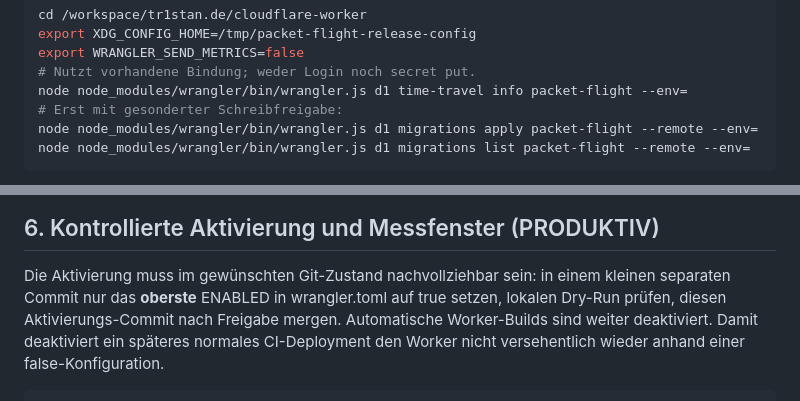
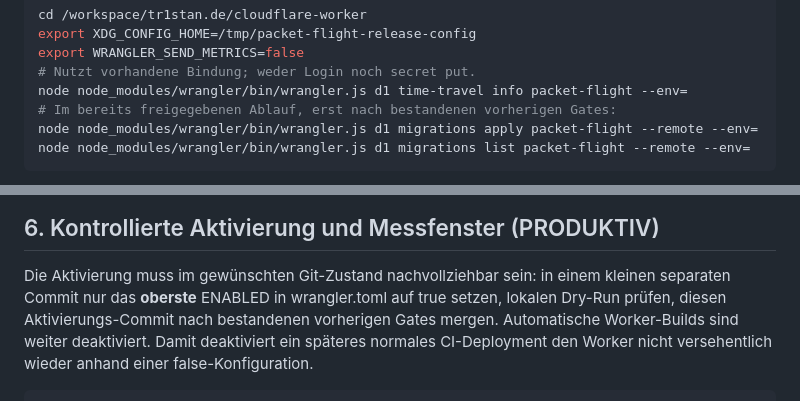
Before and after one commit to tr1stannnnnn/tr1stan.de, a Markdown page: docs/PF2-RELEASE.md, 2 parts joined by grey strips. Rendered like a GitHub page.

````diff
--- a/docs/PF2-RELEASE.md
+++ b/docs/PF2-RELEASE.md
@@ -151,7 +148,7 @@ export XDG_CONFIG_HOME=/tmp/packet-flight-release-config
 export WRANGLER_SEND_METRICS=false
 # Nutzt vorhandene Bindung; weder Login noch secret put.
 node node_modules/wrangler/bin/wrangler.js d1 time-travel info packet-flight --env=
-# Erst mit gesonderter Schreibfreigabe:
+# Im bereits freigegebenen Ablauf, erst nach bestandenen vorherigen Gates:
 node node_modules/wrangler/bin/wrangler.js d1 migrations apply packet-flight --remote --env=
 node node_modules/wrangler/bin/wrangler.js d1 migrations list packet-flight --remote --env=
 ```
@@ -202,7 +199,7 @@ Fehlt ein Gate, bleibt deaktiviert. Noch keine Aktivierung „zum Ausprobieren
 
 Die Aktivierung muss im gewünschten Git-Zustand nachvollziehbar sein: in einem
 kleinen separaten Commit nur das **oberste** ENABLED in wrangler.toml auf true
-setzen, lokalen Dry-Run prüfen, diesen Aktivierungs-Commit nach Freigabe mergen.
+setzen, lokalen Dry-Run prüfen, diesen Aktivierungs-Commit nach bestandenen vorherigen Gates mergen.
 Automatische Worker-Builds sind weiter deaktiviert. Damit deaktiviert ein späteres normales CI-Deployment den
 Worker nicht versehentlich wieder anhand einer false-Konfiguration.
 
````
Also changed, not shown: other parts of docs/PF2-RELEASE.md (+26 -29 lines).
